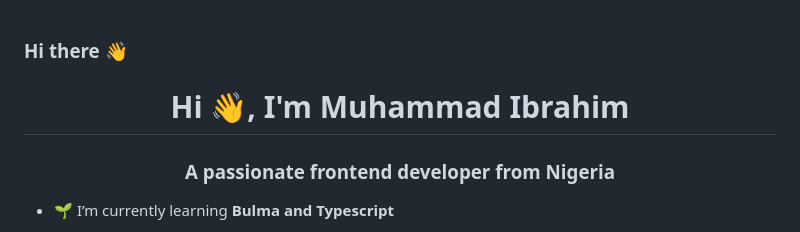
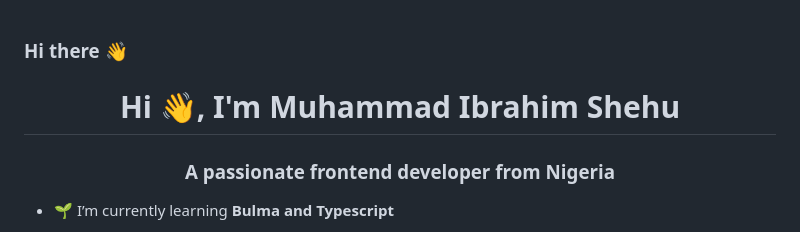
Before and after one commit to Baboosh617/Baboosh617, a Markdown page: README.md, the part around the change. GitHub-like rendering.

```diff
--- a/README.md
+++ b/README.md
@@ -1,5 +1,5 @@
 ### Hi there 👋
-<h1 align="center">Hi 👋, I'm Muhammad Ibrahim</h1>
+<h1 align="center">Hi 👋, I'm Muhammad Ibrahim Shehu</h1>
 <h3 align="center">A passionate frontend developer from Nigeria</h3>
 
 - 🌱 I’m currently learning **Bulma and Typescript**
```
